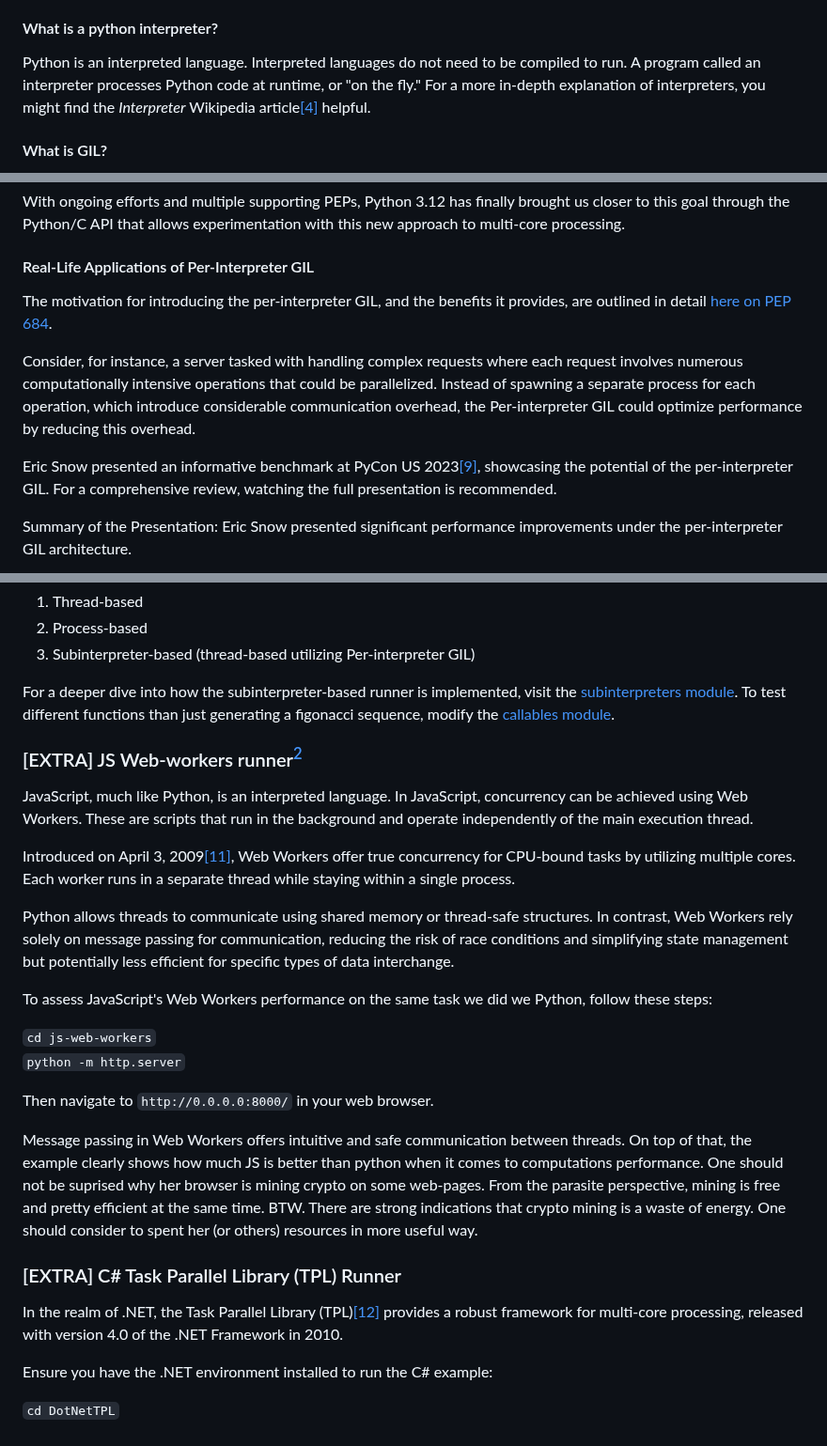
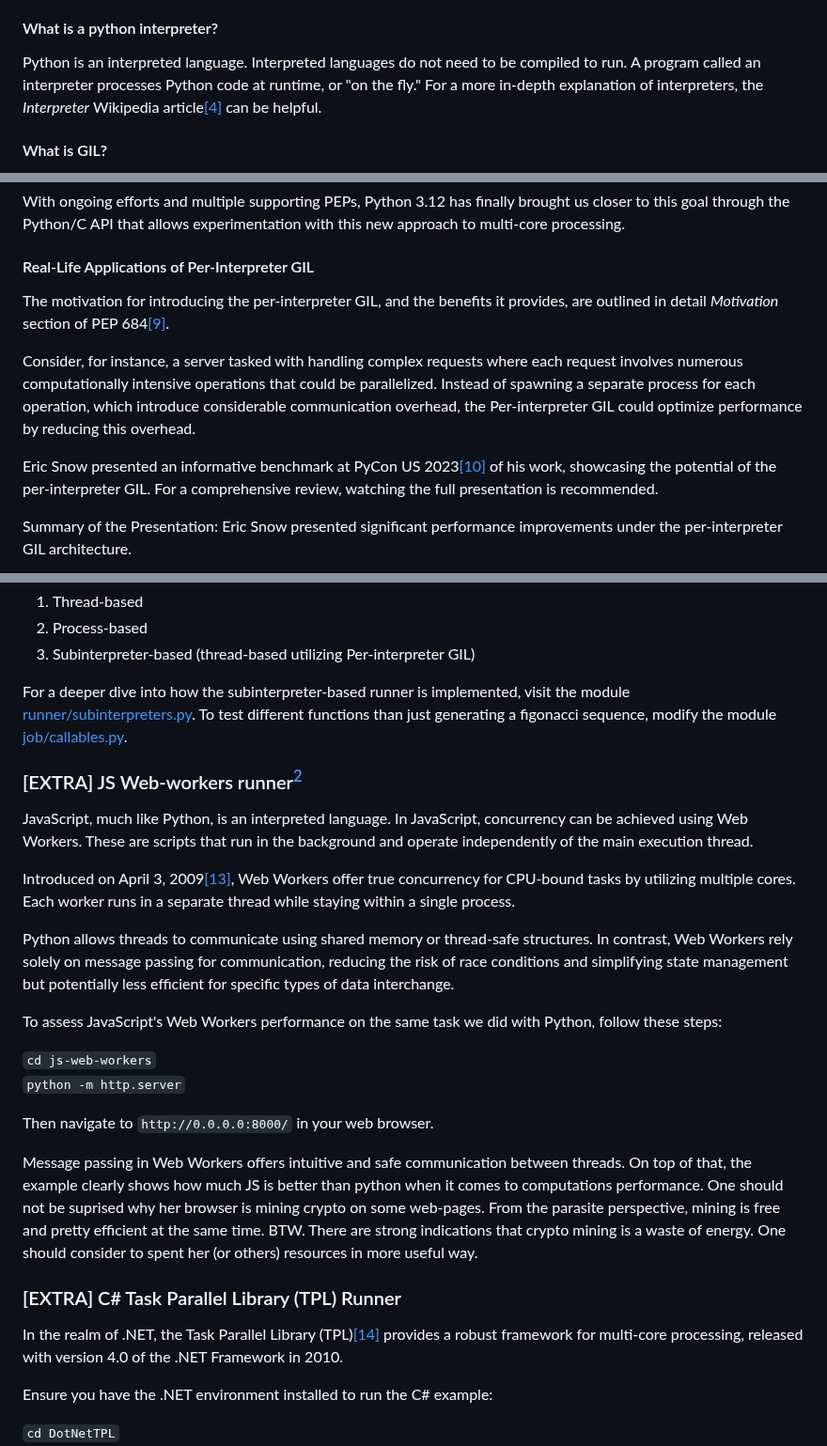
Before and after one commit to K4liber/subinterpreters, a Markdown page: README.md, 3 parts joined by grey strips. Shown at 94% size. GitHub-like rendering.

```diff
--- a/README.md
+++ b/README.md
@@ -33,7 +33,7 @@ Thread scheduler is a fundamental part of modern operating systems and programmi
 
 #### What is a python interpreter?
 
-Python is an interpreted language. Interpreted languages do not need to be compiled to run. A program called an interpreter processes Python code at runtime, or "on the fly." For a more in-depth explanation of interpreters, you might find the *Interpreter* Wikipedia article[[4]](#b4) helpful.
+Python is an interpreted language. Interpreted languages do not need to be compiled to run. A program called an interpreter processes Python code at runtime, or "on the fly." For a more in-depth explanation of interpreters, the *Interpreter* Wikipedia article[[4]](#b4) can be helpful.
 
 #### What is GIL?
 
@@ -152,11 +163,11 @@ With ongoing efforts and multiple supporting PEPs, Python 3.12 has finally broug
 
 #### Real-Life Applications of Per-Interpreter GIL
 
-The motivation for introducing the per-interpreter GIL, and the benefits it provides, are outlined in detail [here on PEP 684](https://peps.python.org/pep-0684/#motivation).
+The motivation for introducing the per-interpreter GIL, and the benefits it provides, are outlined in detail *Motivation* section of PEP 684[[9]](#b9).
 
 Consider, for instance, a server tasked with handling complex requests where each request involves numerous computationally intensive operations that could be parallelized. Instead of spawning a separate process for each operation, which introduce considerable communication overhead, the Per-interpreter GIL could optimize performance by reducing this overhead.
 
-Eric Snow presented an informative benchmark at PyCon US 2023[[9]](#b9), showcasing the potential of the per-interpreter GIL. For a comprehensive review, watching the full presentation is recommended.
+Eric Snow presented an informative benchmark at PyCon US 2023[[10]](#b10) of his work, showcasing the potential of the per-interpreter GIL. For a comprehensive review, watching the full presentation is recommended.
 
 Summary of the Presentation:
 Eric Snow presented significant performance improvements under the per-interpreter GIL architecture.
@@ -226,17 +237,17 @@ The application allows performance comparison among three types of workers:
 2. Process-based
 3. Subinterpreter-based (thread-based utilizing Per-interpreter GIL)
 
-For a deeper dive into how the subinterpreter-based runner is implemented, visit the [subinterpreters module](runner/subinterpreters.py). To test different functions than just generating a figonacci sequence, modify the [callables module](job/callables.py).
+For a deeper dive into how the subinterpreter-based runner is implemented, visit the module [runner/subinterpreters.py](runner/subinterpreters.py). To test different functions than just generating a figonacci sequence, modify the module [job/callables.py](job/callables.py).
 
 ### [EXTRA] JS Web-workers runner<sup>[2](#f2)</sup>
 
 JavaScript, much like Python, is an interpreted language. In JavaScript, concurrency can be achieved using Web Workers. These are scripts that run in the background and operate independently of the main execution thread.
 
-Introduced on April 3, 2009[[11]](#b11), Web Workers offer true concurrency for CPU-bound tasks by utilizing multiple cores. Each worker runs in a separate thread while staying within a single process.
+Introduced on April 3, 2009[[13]](#b13), Web Workers offer true concurrency for CPU-bound tasks by utilizing multiple cores. Each worker runs in a separate thread while staying within a single process.
 
 Python allows threads to communicate using shared memory or thread-safe structures. In contrast, Web Workers rely solely on message passing for communication, reducing the risk of race conditions and simplifying state management but potentially less efficient for specific types of data interchange.
 
-To assess JavaScript's Web Workers performance on the same task we did we Python, follow these steps:
+To assess JavaScript's Web Workers performance on the same task we did with Python, follow these steps:
 
 `cd js-web-workers`
 `python -m http.server`
@@ -247,7 +258,7 @@ Message passing in Web Workers offers intuitive and safe communication between t
 
 ### [EXTRA] C# Task Parallel Library (TPL) Runner
 
-In the realm of .NET, the Task Parallel Library (TPL)[[12]](#b12) provides a robust framework for multi-core processing, released with version 4.0 of the .NET Framework in 2010.
+In the realm of .NET, the Task Parallel Library (TPL)[[14]](#b14) provides a robust framework for multi-core processing, released with version 4.0 of the .NET Framework in 2010.
 
 Ensure you have the .NET environment installed to run the C# example:
 
```
Also changed, not shown: other parts of README.md (+34 -19 lines).
